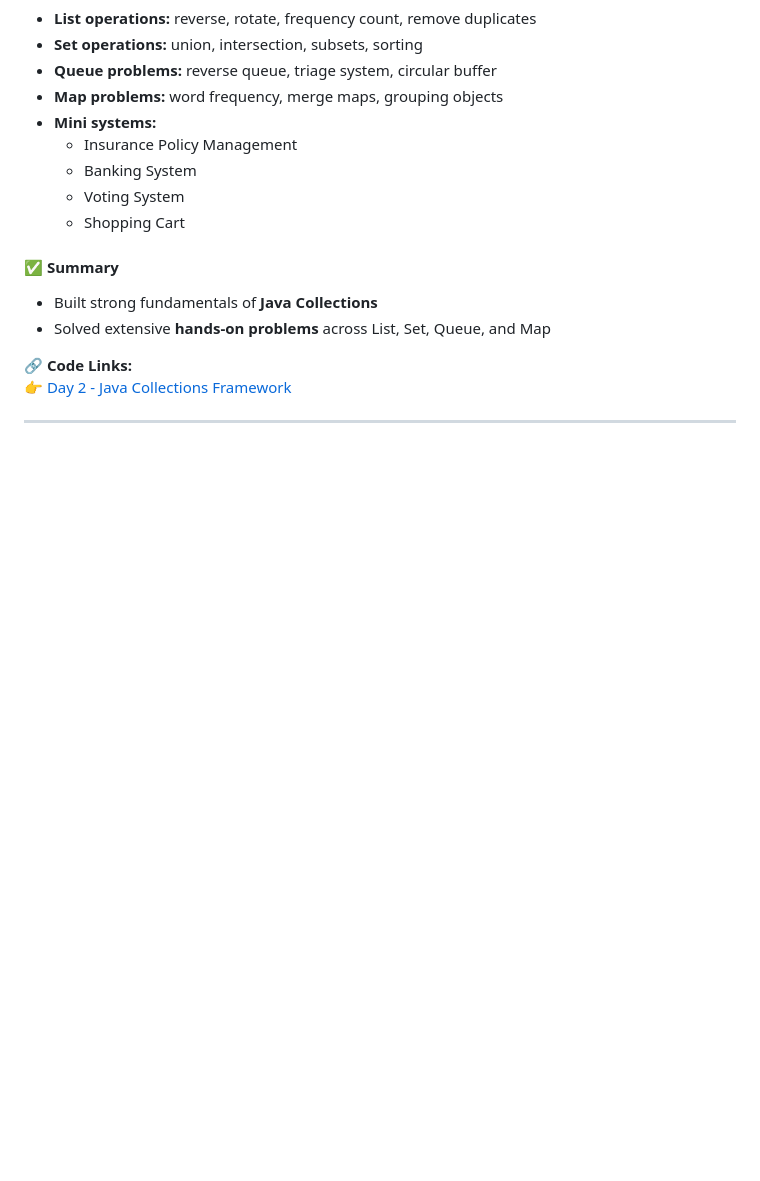
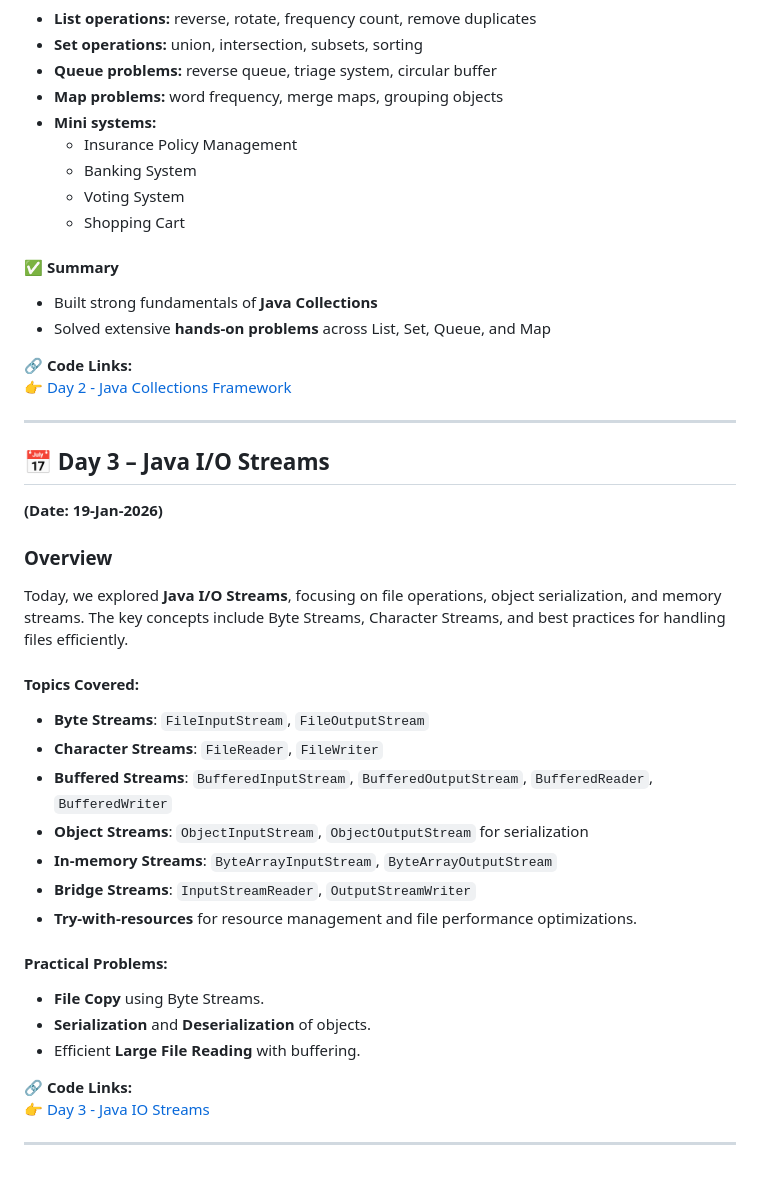
Before and after one commit to Ayush-Chouhan1/BridgeLabz-Training, a Markdown page: README.md, the part around the change. Drawn GitHub-style; blank space fills up the shorter version.

Commit message:
Update README.md with day 3 collection

```diff
--- a/README.md
+++ b/README.md
@@ -100,3 +100,29 @@ Learned and practiced the **Java Collections Framework** in depth:
 👉 [Day 2 - Java Collections Framework](https://github.com/Ayush-Chouhan1/BridgeLabz-Training/tree/java-collection-practice/java-collection-practice/gcr-code-base/JavaCollectionConcepts/src/com)
 
 ---
+
+## 📅 Day 3 – Java I/O Streams
+**(Date: 19-Jan-2026)**
+
+
+### Overview
+Today, we explored **Java I/O Streams**, focusing on file operations, object serialization, and memory streams. The key concepts include Byte Streams, Character Streams, and best practices for handling files efficiently.
+
+#### Topics Covered:
+- **Byte Streams**: `FileInputStream`, `FileOutputStream`
+- **Character Streams**: `FileReader`, `FileWriter`
+- **Buffered Streams**: `BufferedInputStream`, `BufferedOutputStream`, `BufferedReader`, `BufferedWriter`
+- **Object Streams**: `ObjectInputStream`, `ObjectOutputStream` for serialization
+- **In-memory Streams**: `ByteArrayInputStream`, `ByteArrayOutputStream`
+- **Bridge Streams**: `InputStreamReader`, `OutputStreamWriter`
+- **Try-with-resources** for resource management and file performance optimizations.
+
+#### Practical Problems:
+- **File Copy** using Byte Streams.
+- **Serialization** and **Deserialization** of objects.
+- Efficient **Large File Reading** with buffering.
+
+🔗 **Code Links:**
+👉 [Day 3 - Java IO Streams](https://github.com/Ayush-Chouhan1/BridgeLabz-Training/tree/java-collection-practice/java-collection-practice/gcr-code-base/JavaCollectionConcepts/src/com/streams)
+
+---
```
